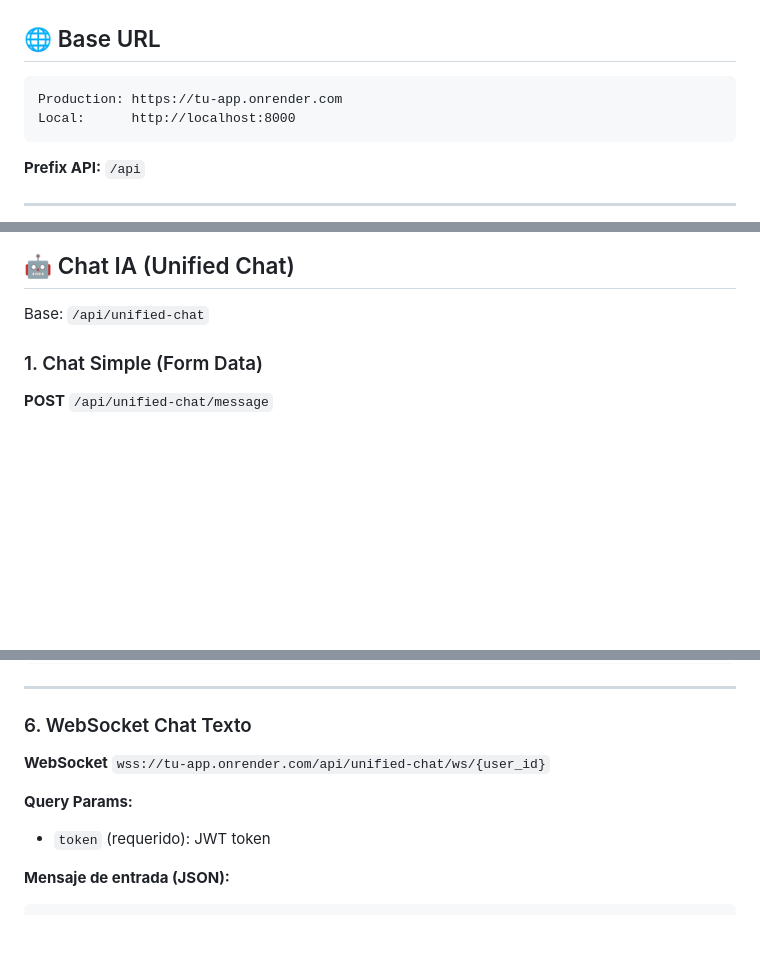
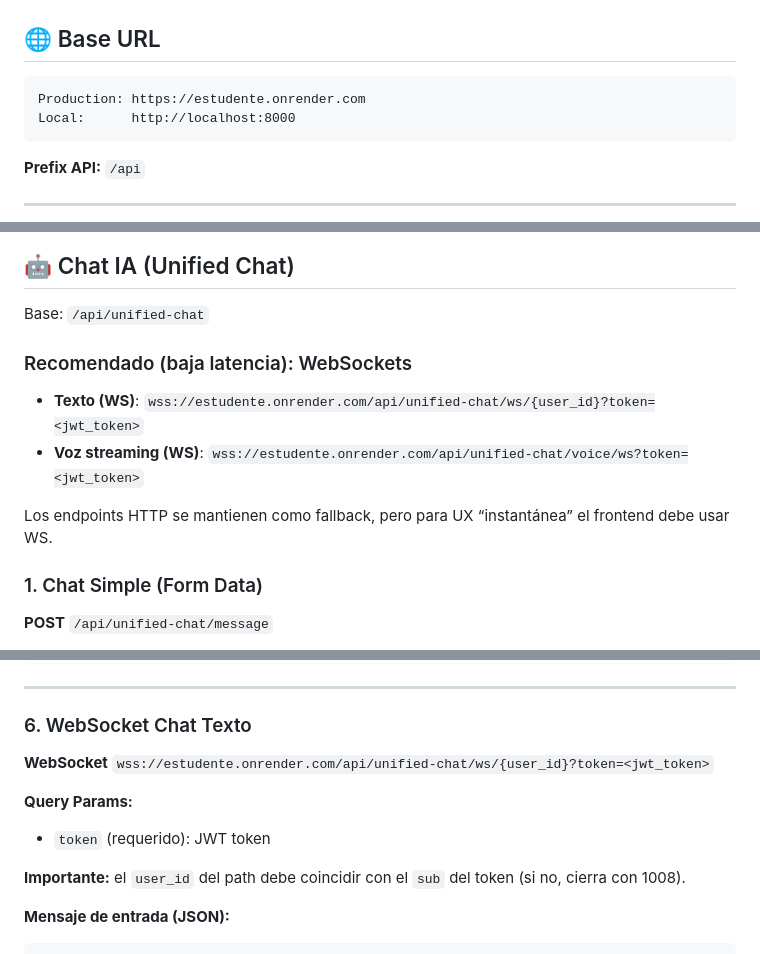
Before and after one commit to ekbfjefbfb/ESTUDENTE, a Markdown page: API_REFERENCE.md, 3 parts joined by grey strips. Rendered like a GitHub page; blank space fills up the shorter version.

Commit message:
docs: priorizar WebSockets para baja latencia
- Actualiza URL de producción

- WS texto requiere token y user_id match

````diff
--- a/API_REFERENCE.md
+++ b/API_REFERENCE.md
@@ -6,7 +6,7 @@
 ## 🌐 Base URL
 
 ```
-Production: https://tu-app.onrender.com
+Production: https://estudente.onrender.com
 Local:      http://localhost:8000
 ```
 
@@ -52,6 +52,13 @@ Authorization: Bearer <jwt_token>
 ## 🤖 Chat IA (Unified Chat)
 
 Base: `/api/unified-chat`
+
+### Recomendado (baja latencia): WebSockets
+
+- **Texto (WS)**: `wss://estudente.onrender.com/api/unified-chat/ws/{user_id}?token=<jwt_token>`
+- **Voz streaming (WS)**: `wss://estudente.onrender.com/api/unified-chat/voice/ws?token=<jwt_token>`
+
+Los endpoints HTTP se mantienen como fallback, pero para UX “instantánea” el frontend debe usar WS.
 
 ### 1. Chat Simple (Form Data)
 
@@ -201,10 +208,12 @@ Base: `/api/unified-chat`
 
 ### 6. WebSocket Chat Texto
 
-**WebSocket** `wss://tu-app.onrender.com/api/unified-chat/ws/{user_id}`
+**WebSocket** `wss://estudente.onrender.com/api/unified-chat/ws/{user_id}?token=<jwt_token>`
 
 **Query Params:**
 - `token` (requerido): JWT token
+
+**Importante:** el `user_id` del path debe coincidir con el `sub` del token (si no, cierra con 1008).
 
 **Mensaje de entrada (JSON):**
 ```json
````
